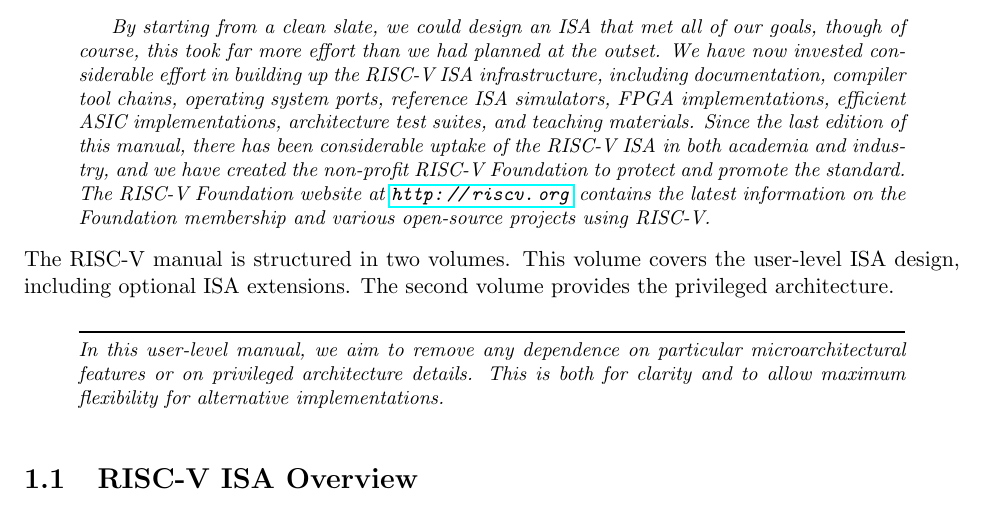
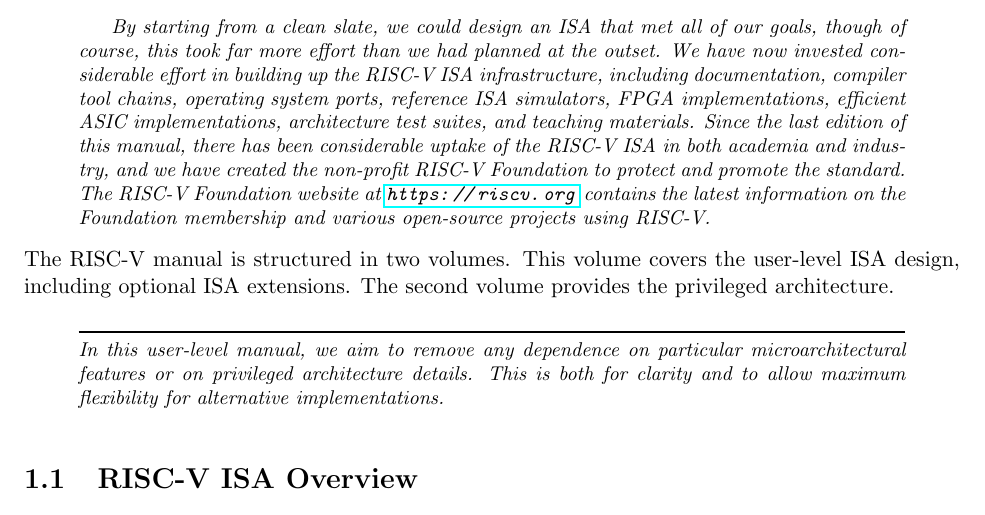
Before and after one commit to riscv/riscv-isa-manual, a LaTeX thesis (src/riscv-spec.tex, which reads src/intro.tex): part of page 15 of 145, cut so that both start at the same text. Compiled offline with pdfLaTeX.

Commit message:
Use https for link to riscv.org
Prevents MITM attacks on RISC-V Foundation website visitors.

```diff
--- a/src/intro.tex
+++ b/src/intro.tex
@@ -188,7 +188,7 @@
 edition of this manual, there has been considerable uptake of the
 RISC-V ISA in both academia and industry, and we have created the
 non-profit RISC-V Foundation to protect and promote the standard.  The
-RISC-V Foundation website at \url{http://riscv.org} contains the latest
+RISC-V Foundation website at \url{https://riscv.org} contains the latest
 information on the Foundation membership and various open-source
 projects using RISC-V.
 \end{commentary}
```
